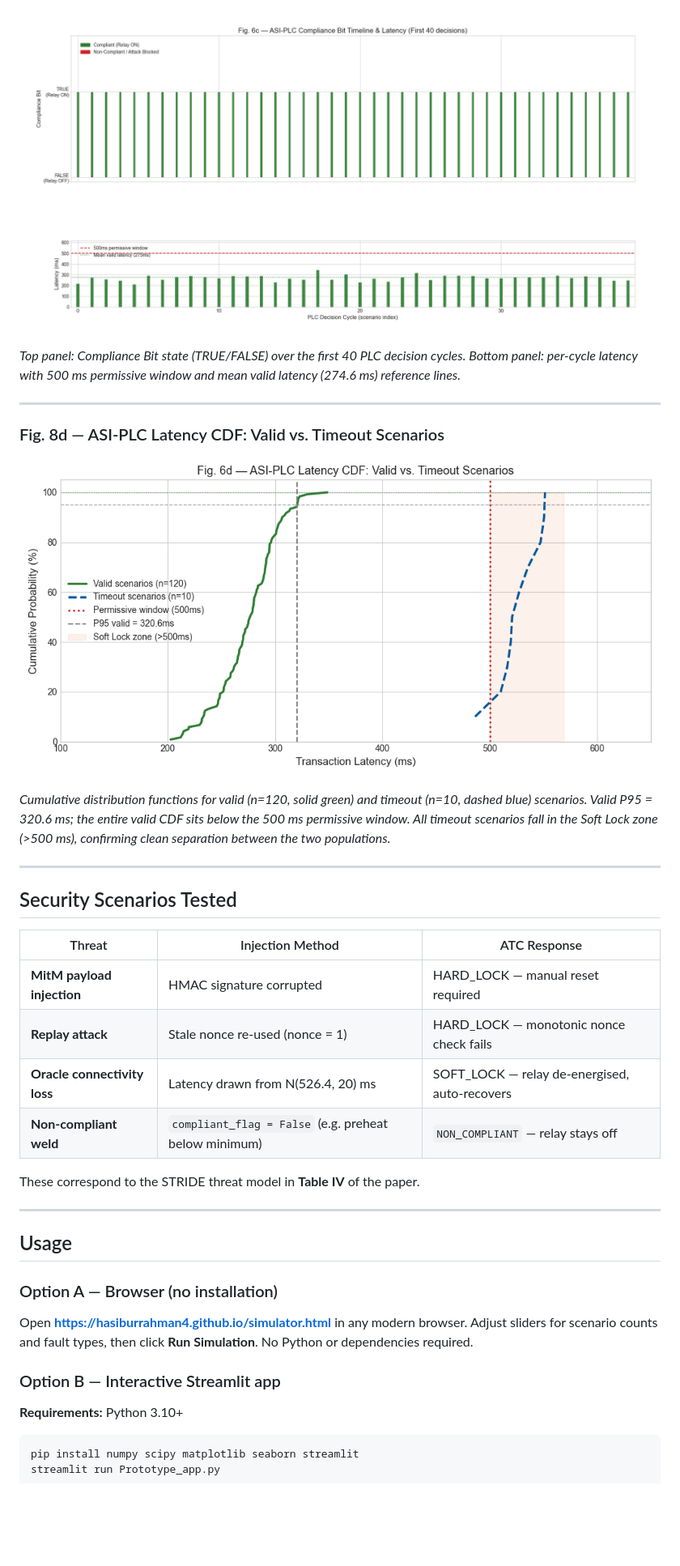
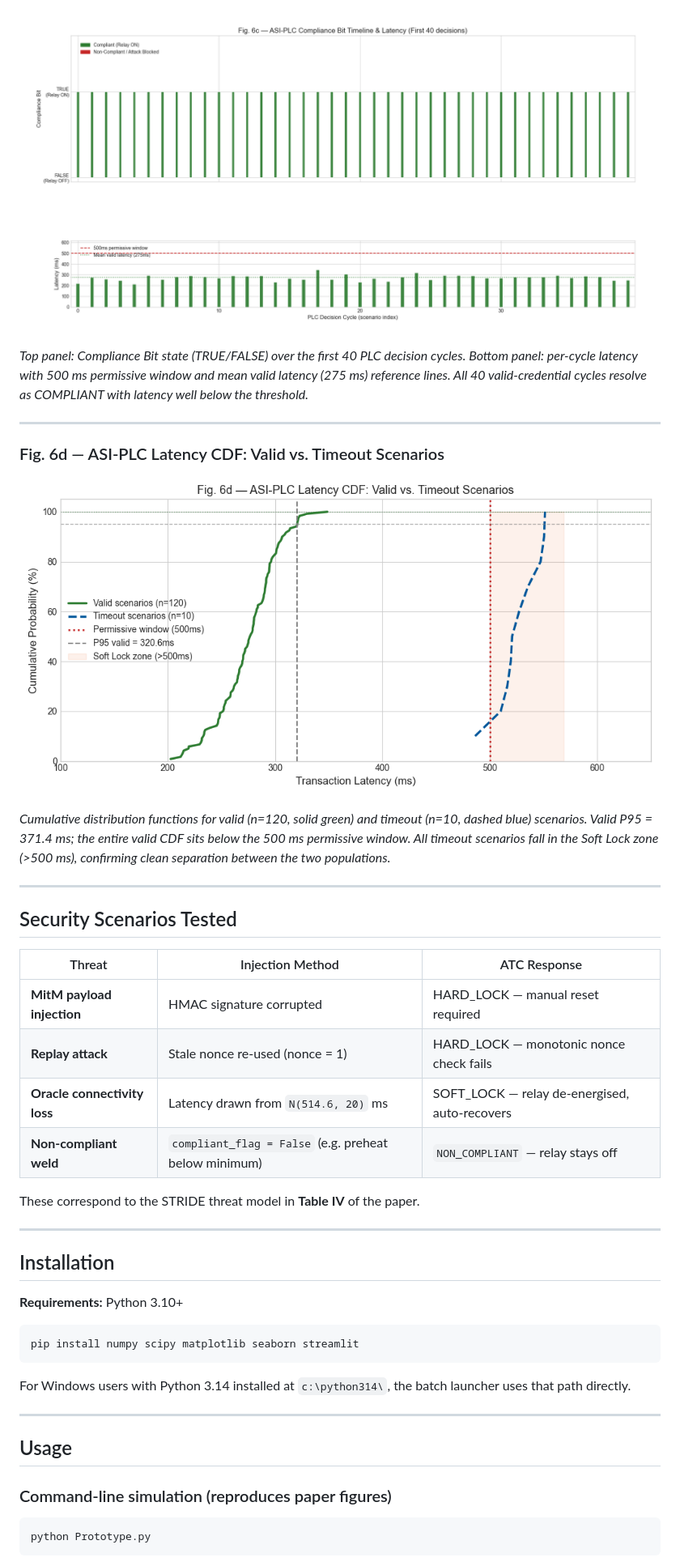
Before and after one commit to hasiburrahman4/hasiburrahman4.github.io, a Markdown page: README.md, the part around one of its changes. Shown at 81% size. Rendered like a GitHub page; blank space fills up the shorter version.

````diff
--- a/README.md
+++ b/README.md
@@ -147,7 +138,7 @@ Running `Prototype_app.py` or using the [browser simulator](https://hasiburrahma
 
-*Top panel: Compliance Bit state (TRUE/FALSE) over the first 40 PLC decision cycles. Bottom panel: per-cycle latency with 500 ms permissive window and mean valid latency (274.6 ms) reference lines.*
+*Top panel: Compliance Bit state (TRUE/FALSE) over the first 40 PLC decision cycles. Bottom panel: per-cycle latency with 500 ms permissive window and mean valid latency (275 ms) reference lines. All 40 valid-credential cycles resolve as COMPLIANT with latency well below the threshold.*
 
 ---
 
-### Fig. 8d — ASI-PLC Latency CDF: Valid vs. Timeout Scenarios
+### Fig. 6d — ASI-PLC Latency CDF: Valid vs. Timeout Scenarios
 
@@ -155,30 +146,38 @@ Running `Prototype_app.py` or using the [browser simulator](https://hasiburrahma
 
-*Cumulative distribution functions for valid (n=120, solid green) and timeout (n=10, dashed blue) scenarios. Valid P95 = 320.6 ms; the entire valid CDF sits below the 500 ms permissive window. All timeout scenarios fall in the Soft Lock zone (>500 ms), confirming clean separation between the two populations.*
+*Cumulative distribution functions for valid (n=120, solid green) and timeout (n=10, dashed blue) scenarios. Valid P95 = 371.4 ms; the entire valid CDF sits below the 500 ms permissive window. All timeout scenarios fall in the Soft Lock zone (>500 ms), confirming clean separation between the two populations.*
 
 ---
 
 ## Security Scenarios Tested
 
-| Threat | Injection Method | ATC Response |
-|--------|-----------------|--------------|
-| **MitM payload injection** | HMAC signature corrupted | HARD_LOCK — manual reset required |
-| **Replay attack** | Stale nonce re-used (nonce = 1) | HARD_LOCK — monotonic nonce check fails |
-| **Oracle connectivity loss** | Latency drawn from N(526.4, 20) ms | SOFT_LOCK — relay de-energised, auto-recovers |
-| **Non-compliant weld** | `compliant_flag = False` (e.g. preheat below minimum) | `NON_COMPLIANT` — relay stays off |
+| Threat                       | Injection Method                                      | ATC Response                                   |
+| ---------------------------- | ----------------------------------------------------- | ---------------------------------------------- |
+| **MitM payload injection**   | HMAC signature corrupted                              | HARD\_LOCK — manual reset required             |
+| **Replay attack**            | Stale nonce re-used (nonce = 1)                       | HARD\_LOCK — monotonic nonce check fails       |
+| **Oracle connectivity loss** | Latency drawn from `N(514.6, 20)` ms                  | SOFT\_LOCK — relay de-energised, auto-recovers |
+| **Non-compliant weld**       | `compliant_flag = False` (e.g. preheat below minimum) | `NON_COMPLIANT` — relay stays off              |
 
 These correspond to the STRIDE threat model in **Table IV** of the paper.
 
 ---
 
-## Usage
-
-### Option A — Browser (no installation)
-
-Open **<https://hasiburrahman4.github.io/simulator.html>** in any modern browser. Adjust sliders for scenario counts and fault types, then click **Run Simulation**. No Python or dependencies required.
-
-### Option B — Interactive Streamlit app
+## Installation
 
 **Requirements:** Python 3.10+
 
-```bash
+```
 pip install numpy scipy matplotlib seaborn streamlit
+```
+
+For Windows users with Python 3.14 installed at `c:\python314\`, the batch launcher uses that path directly.
+
+---
+
+## Usage
+
+### Command-line simulation (reproduces paper figures)
+
+```
+python Prototype.py
+```
+
````
Also changed, not shown: other parts of README.md (+64 -79 lines).
